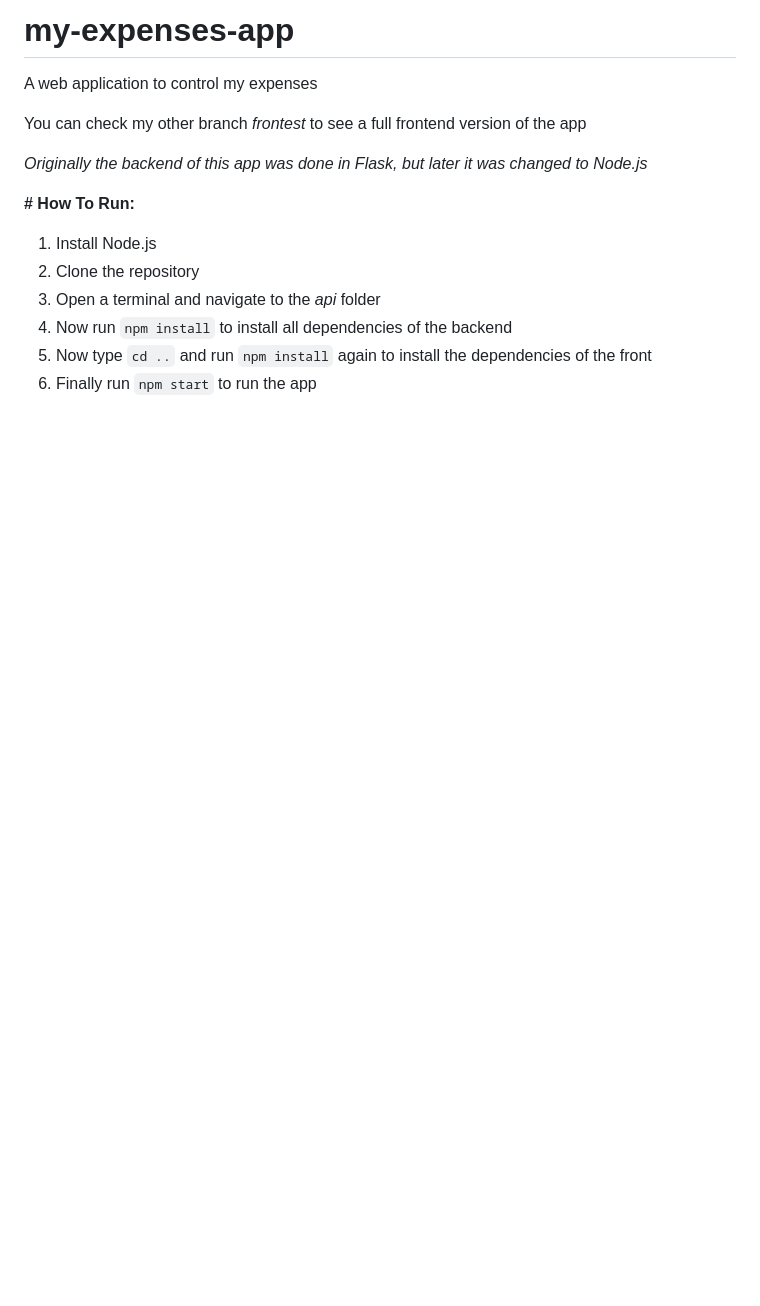
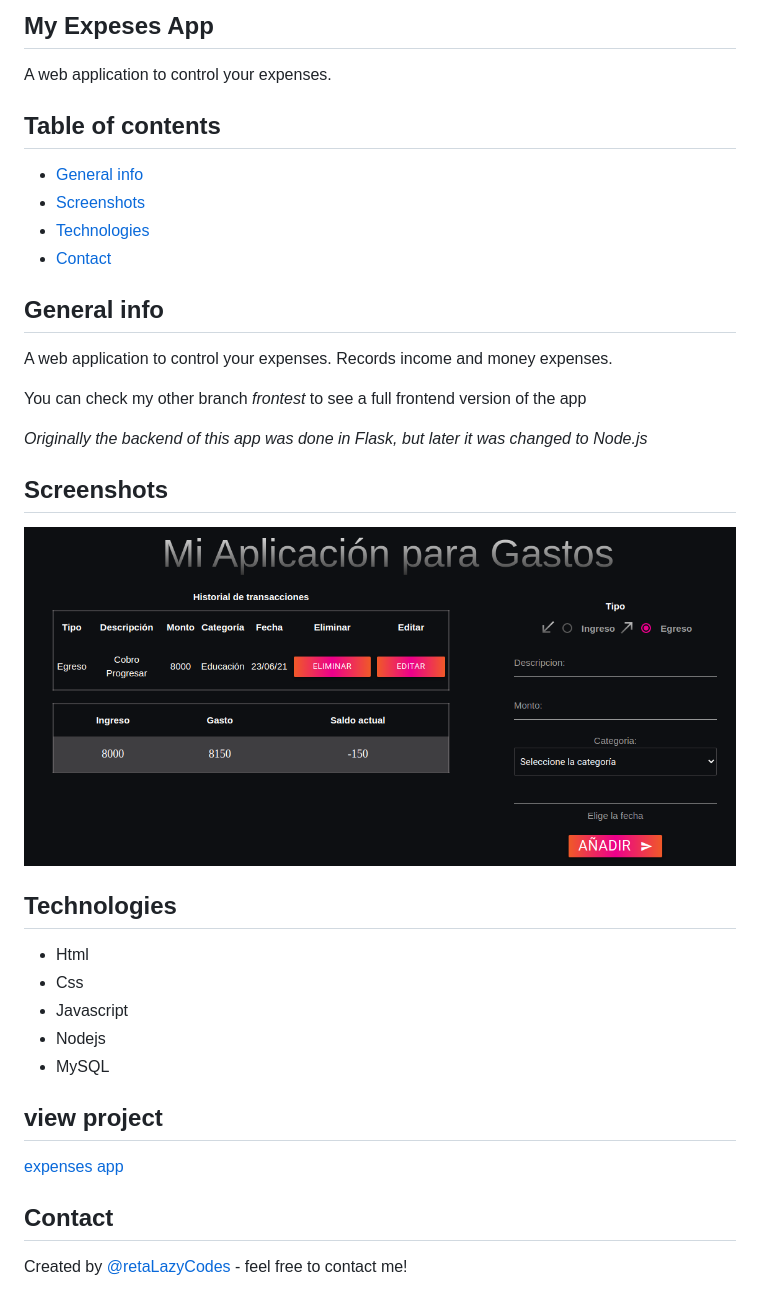
Before and after one commit to retaLazyCodes/my-expenses-app, a Markdown page: README.md, the part around the change. GitHub-like rendering; pictures changed too: project01.png (added); blank space fills up the shorter version.

```diff
--- a/README.md
+++ b/README.md
@@ -1,15 +1,38 @@
-# my-expenses-app
-A web application to control my expenses
+## My Expeses App
+
+A web application to control your expenses.
+
+## Table of contents
+
+- [General info](#general-info)
+- [Screenshots](#screenshots)
+- [Technologies](#technologies)
+- [Contact](#contact)
+
+## General info
+
+A web application to control your expenses. Records income and money expenses.
 
 You can check my other branch *frontest* to see a full frontend version of the app
 
 *Originally the backend of this app was done in Flask, but later it was changed to Node.js*
 
-**# How To Run:**
+## Screenshots
 
-1. Install Node.js
-2. Clone the repository
-3. Open a terminal and navigate to the *api* folder
-4. Now run `npm install` to install all dependencies of the backend
-5. Now type `cd ..` and run `npm install` again to install the dependencies of the front
-6. Finally run `npm start` to run the app
+![project screenshot](./project01.png)
+
+## Technologies
+
+- Html
+- Css
+- Javascript
+- Nodejs
+- MySQL
+
+## view project
+
+[expenses app](https://retalazycodes.github.io/my-expenses-app/front/)
+
+## Contact
+
+Created by [@retaLazyCodes](https://github.com/retaLazyCodes) - feel free to contact me!
```
